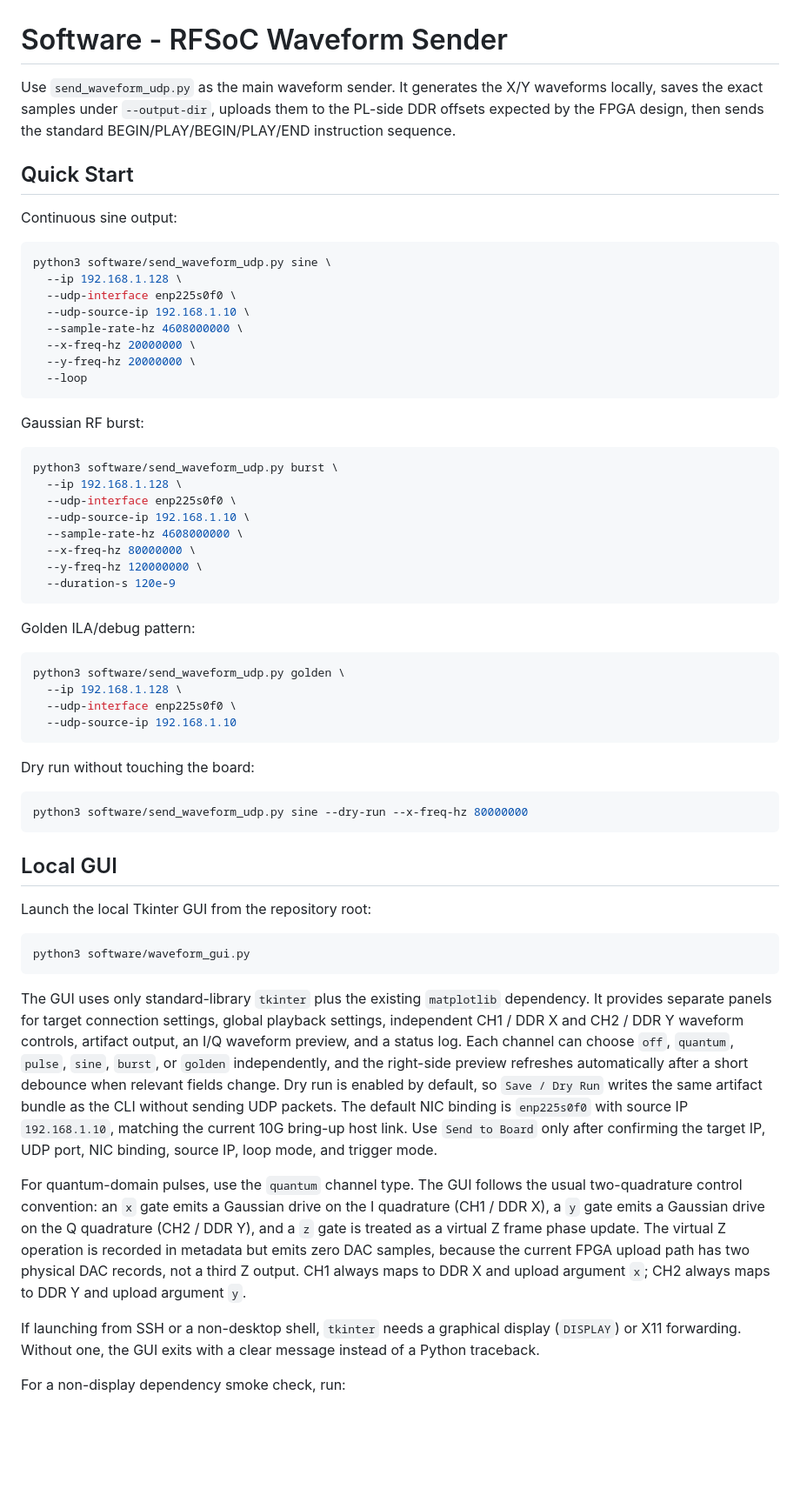
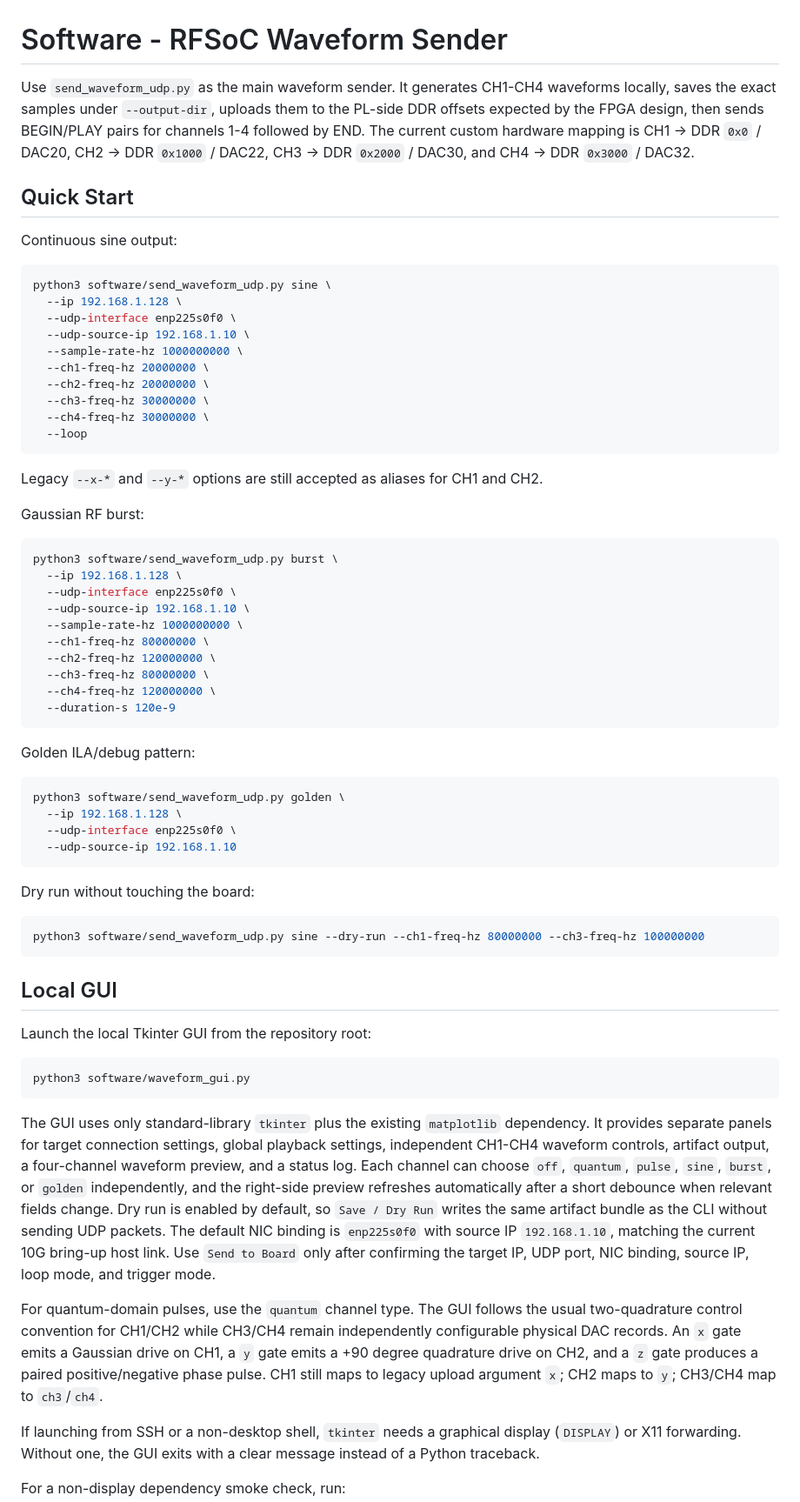
Before and after one commit to Ayahmu/xczu47dr-rfdc, a Markdown page: software/README.md, the part around one of its changes. Shown at 87% size. GitHub-like rendering; blank space fills up the shorter version.

Commit message:
Document custom four-DAC bring-up flow

````diff
--- a/software/README.md
+++ b/software/README.md
@@ -1,9 +1,11 @@
 # Software - RFSoC Waveform Sender
 
-Use `send_waveform_udp.py` as the main waveform sender. It generates the X/Y
+Use `send_waveform_udp.py` as the main waveform sender. It generates CH1-CH4
 waveforms locally, saves the exact samples under `--output-dir`, uploads them to
-the PL-side DDR offsets expected by the FPGA design, then sends the standard
-BEGIN/PLAY/BEGIN/PLAY/END instruction sequence.
+the PL-side DDR offsets expected by the FPGA design, then sends BEGIN/PLAY pairs
+for channels 1-4 followed by END. The current custom hardware mapping is CH1 ->
+DDR `0x0` / DAC20, CH2 -> DDR `0x1000` / DAC22, CH3 -> DDR `0x2000` / DAC30,
+and CH4 -> DDR `0x3000` / DAC32.
 
 ## Quick Start
 
@@ -14,11 +16,16 @@ python3 software/send_waveform_udp.py sine \
   --ip 192.168.1.128 \
   --udp-interface enp225s0f0 \
   --udp-source-ip 192.168.1.10 \
-  --sample-rate-hz 4608000000 \
-  --x-freq-hz 20000000 \
-  --y-freq-hz 20000000 \
+  --sample-rate-hz 1000000000 \
+  --ch1-freq-hz 20000000 \
+  --ch2-freq-hz 20000000 \
+  --ch3-freq-hz 30000000 \
+  --ch4-freq-hz 30000000 \
   --loop
 ```
+
+Legacy `--x-*` and `--y-*` options are still accepted as aliases for CH1 and
+CH2.
 
 Gaussian RF burst:
 
@@ -27,9 +34,11 @@ python3 software/send_waveform_udp.py burst \
   --ip 192.168.1.128 \
   --udp-interface enp225s0f0 \
   --udp-source-ip 192.168.1.10 \
-  --sample-rate-hz 4608000000 \
-  --x-freq-hz 80000000 \
-  --y-freq-hz 120000000 \
+  --sample-rate-hz 1000000000 \
+  --ch1-freq-hz 80000000 \
+  --ch2-freq-hz 120000000 \
+  --ch3-freq-hz 80000000 \
+  --ch4-freq-hz 120000000 \
   --duration-s 120e-9
 ```
 
@@ -45,7 +54,7 @@ python3 software/send_waveform_udp.py golden \
 Dry run without touching the board:
 
 ```bash
-python3 software/send_waveform_udp.py sine --dry-run --x-freq-hz 80000000
+python3 software/send_waveform_udp.py sine --dry-run --ch1-freq-hz 80000000 --ch3-freq-hz 100000000
 ```
 
 ## Local GUI
@@ -58,8 +67,8 @@ python3 software/waveform_gui.py
 
 The GUI uses only standard-library `tkinter` plus the existing `matplotlib`
 dependency. It provides separate panels for target connection settings, global
-playback settings, independent CH1 / DDR X and CH2 / DDR Y waveform controls,
-artifact output, an I/Q waveform preview, and a status log. Each channel can
+playback settings, independent CH1-CH4 waveform controls, artifact output, a
+four-channel waveform preview, and a status log. Each channel can
 choose `off`, `quantum`, `pulse`, `sine`, `burst`, or `golden` independently, and
 the right-side preview refreshes automatically after a short debounce when
 relevant fields change. Dry run is enabled by default, so `Save / Dry Run` writes
@@ -69,13 +78,11 @@ bring-up host link. Use `Send to Board` only after confirming the target IP, UDP
 port, NIC binding, source IP, loop mode, and trigger mode.
 
 For quantum-domain pulses, use the `quantum` channel type. The GUI follows the
-usual two-quadrature control convention: an `x` gate emits a Gaussian drive on the
-I quadrature (CH1 / DDR X), a `y` gate emits a Gaussian drive on the Q quadrature
-(CH2 / DDR Y), and a `z` gate is treated as a virtual Z frame phase update. The
-virtual Z operation is recorded in metadata but emits zero DAC samples, because
-the current FPGA upload path has two physical DAC records, not a third Z output.
-CH1 always maps to DDR X and upload argument `x`; CH2 always maps to DDR Y and
-upload argument `y`.
+usual two-quadrature control convention for CH1/CH2 while CH3/CH4 remain
+independently configurable physical DAC records. An `x` gate emits a Gaussian
+drive on CH1, a `y` gate emits a +90 degree quadrature drive on CH2, and a `z`
+gate produces a paired positive/negative phase pulse. CH1 still maps to legacy
+upload argument `x`; CH2 maps to `y`; CH3/CH4 map to `ch3`/`ch4`.
 
 If launching from SSH or a non-desktop shell, `tkinter` needs a graphical display
 (`DISPLAY`) or X11 forwarding. Without one, the GUI exits with a clear message
````
Also changed, not shown: other parts of software/README.md (+7 -5 lines), README.md (+7 -7 lines).
